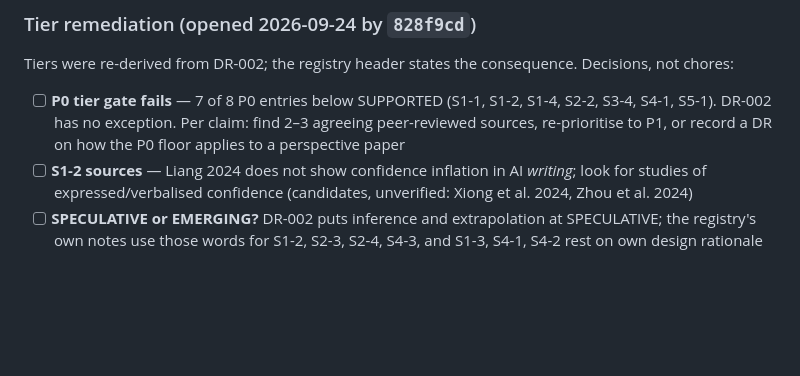
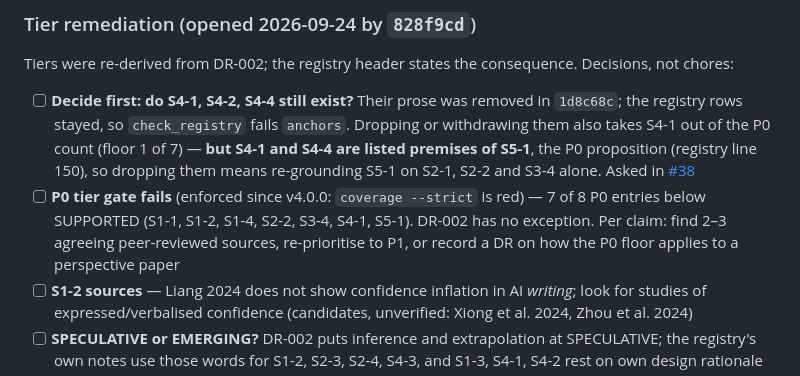
Before and after one commit to ducroq/agent-ready-papers, a Markdown page: papers/perspective/backlog.md, the part around the change. Drawn GitHub-style; blank space fills up the shorter version.

```diff
--- a/papers/perspective/backlog.md
+++ b/papers/perspective/backlog.md
@@ -24,7 +24,8 @@ Last updated: 2026-09-24
 
 ### Tier remediation (opened 2026-09-24 by `828f9cd`)
 Tiers were re-derived from DR-002; the registry header states the consequence. Decisions, not chores:
-- [ ] **P0 tier gate fails** — 7 of 8 P0 entries below SUPPORTED (S1-1, S1-2, S1-4, S2-2, S3-4, S4-1, S5-1). DR-002 has no exception. Per claim: find 2–3 agreeing peer-reviewed sources, re-prioritise to P1, or record a DR on how the P0 floor applies to a perspective paper
+- [ ] **Decide first: do S4-1, S4-2, S4-4 still exist?** Their prose was removed in `1d8c68c`; the registry rows stayed, so `check_registry` fails `anchors`. Dropping or withdrawing them also takes S4-1 out of the P0 count (floor 1 of 7) — **but S4-1 and S4-4 are listed premises of S5-1**, the P0 proposition (registry line 150), so dropping them means re-grounding S5-1 on S2-1, S2-2 and S3-4 alone. Asked in [#38](https://github.com/ducroq/agent-ready-papers/issues/38)
+- [ ] **P0 tier gate fails** (enforced since v4.0.0: `coverage --strict` is red) — 7 of 8 P0 entries below SUPPORTED (S1-1, S1-2, S1-4, S2-2, S3-4, S4-1, S5-1). DR-002 has no exception. Per claim: find 2–3 agreeing peer-reviewed sources, re-prioritise to P1, or record a DR on how the P0 floor applies to a perspective paper
 - [ ] **S1-2 sources** — Liang 2024 does not show confidence inflation in AI *writing*; look for studies of expressed/verbalised confidence (candidates, unverified: Xiong et al. 2024, Zhou et al. 2024)
 - [ ] **SPECULATIVE or EMERGING?** DR-002 puts inference and extrapolation at SPECULATIVE; the registry's own notes use those words for S1-2, S2-3, S2-4, S4-3, and S1-3, S4-1, S4-2 rest on own design rationale
 - [ ] **Hedge prose under EMERGING anchors** — S2-3 "This absence is not accidental", S2-2 "reveals a structural gap", S3-2 "Propositions can be evaluated", S1-2's closing Liang citation
```
Also changed, not shown: CLAUDE.md (+2 -2 lines).
